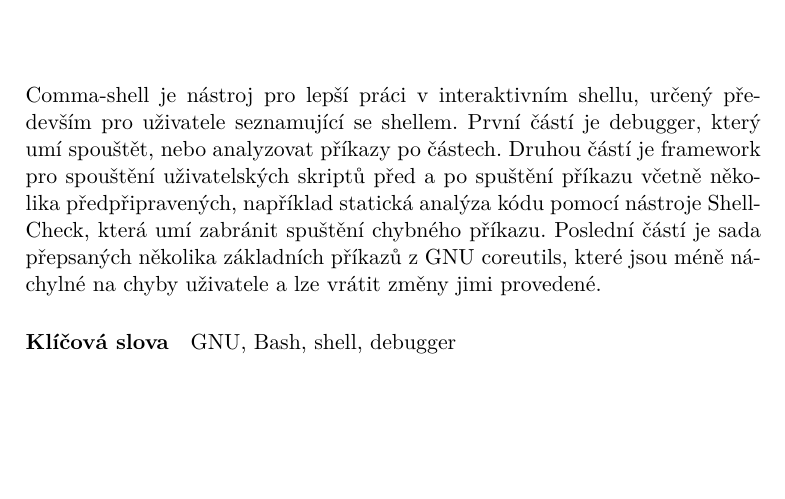
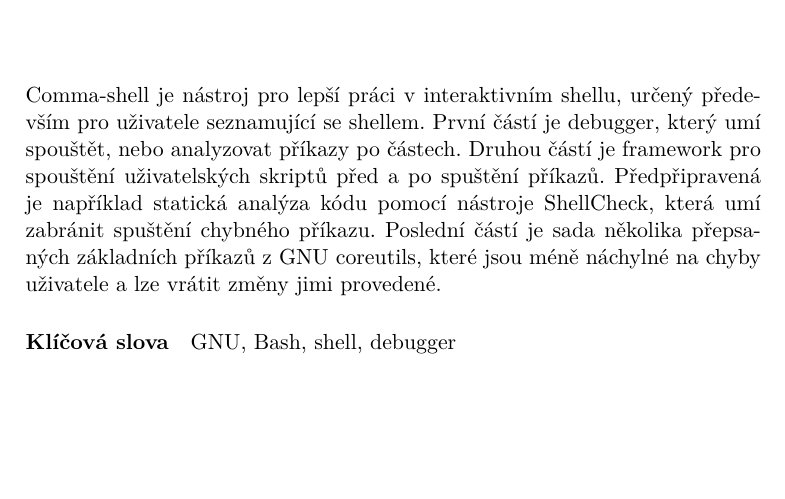
Before and after one commit to nesro/nesrotom-dip-2016, a LaTeX thesis (DP_Nesrovnal_Tomas_2016.tex): part of page 9 of 73, cut so that both start at the same text. Compiled offline with pdfLaTeX.

Commit message:
abstract text fix

```diff
--- a/DP_Nesrovnal_Tomas_2016.tex
+++ b/DP_Nesrovnal_Tomas_2016.tex
@@ -46,7 +46,7 @@
 \authorWithDegrees{Bc. Tomáš Nesrovnal} %jméno autora včetně současných akademických titulů
 \supervisor{Ing. Jan Baier}
 \acknowledgements{Děkuji svému vedoucímu Ing. Janu Baierovi za cenné rady a nápady.}
-\abstractCS{Comma-shell je nástroj pro lepší práci v interaktivním shellu, určený především pro uživatele seznamující se shellem. První částí je debugger, který umí spouštět, nebo analyzovat příkazy po částech. Druhou částí je framework pro spouštění uživatelských skriptů před a po spuštění příkazu včetně několika předpřipravených, například statická analýza kódu pomocí nástroje ShellCheck, která umí zabránit spuštění chybného příkazu. Poslední částí je sada přepsaných několika základních příkazů z GNU coreutils, které jsou méně náchylné na chyby uživatele a lze vrátit změny jimi provedené.}
+\abstractCS{Comma-shell je nástroj pro lepší práci v interaktivním shellu, určený především pro uživatele seznamující se shellem. První částí je debugger, který umí spouštět, nebo analyzovat příkazy po částech. Druhou částí je framework pro spouštění uživatelských skriptů před a po spuštění příkazů. Předpřipravená je například statická analýza kódu pomocí nástroje ShellCheck, která umí zabránit spuštění chybného příkazu. Poslední částí je sada několika přepsaných základních příkazů z GNU coreutils, které jsou méně náchylné na chyby uživatele a lze vrátit změny jimi provedené.}
 % V~několika větách shrňte obsah a přínos této práce v~češtině. Po přečtení abstraktu by se čtenář měl mít čtenář dost informací pro rozhodnutí, zda chce Vaši práci číst.
 
 \abstractEN{Comma-shell is a tool to enhance the work in the interactive shell, primarily for new shell users. The first part is a debugger that can run or analyse commands by parts. The second part is a framework for executing user scripts before and after running commands from the shell. Some of these scripts are already made, for example static analysis done by ShellCheck, which can cancel execution of a bad command. The last part is a set of wrappers of some basic commands from GNU coreutils, these wrappers are more user friendly and changes they make can be reverted.}
```
Also changed, not shown: DP_Nesrovnal_Tomas_2016.pdf.
